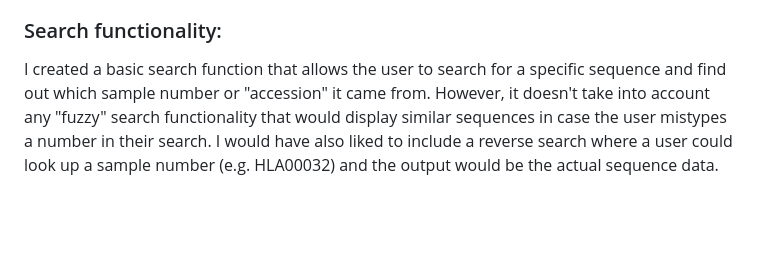
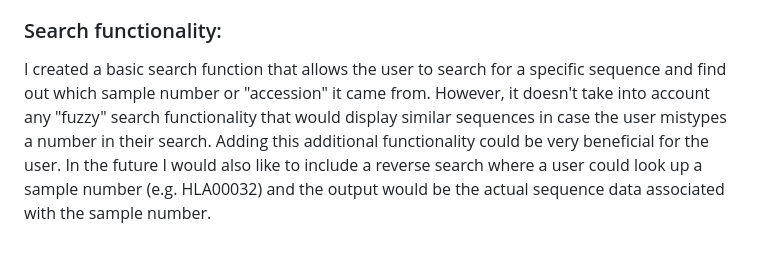
Before and after one commit to emilyjryan/allele-api-exercise, a Markdown page: README.md, the part around the change. Drawn GitHub-style; blank space fills up the shorter version.

```diff
--- a/README.md
+++ b/README.md
@@ -41,4 +41,4 @@ https://emilyjryan.github.io/allele-api-exercise/
 I decided to use client side rendering because initially it seemed like the simpler way to go, even though it would potentially mean the screen load time was slower. After testing the API on 1000 data points, I noticed it only took a few seconds to load so I decided that client-side rendering would be sufficient for a project this size. However, with a larger set of data or a longer load time, I would consider using server-side rendering with node instead to improve the speed of load on initial render.
 
 ### Search functionality:
-I created a basic search function that allows the user to search for a specific sequence and find out which sample number or "accession" it came from. However, it doesn't take into account any "fuzzy" search functionality that would display similar sequences in case the user mistypes a number in their search. I would have also liked to include a reverse search where a user could look up a sample number (e.g. HLA00032) and the output would be the actual sequence data.
+I created a basic search function that allows the user to search for a specific sequence and find out which sample number or "accession" it came from. However, it doesn't take into account any "fuzzy" search functionality that would display similar sequences in case the user mistypes a number in their search. Adding this additional functionality could be very beneficial for the user. In the future I would also like to include a reverse search where a user could look up a sample number (e.g. HLA00032) and the output would be the actual sequence data associated with the sample number.
```
